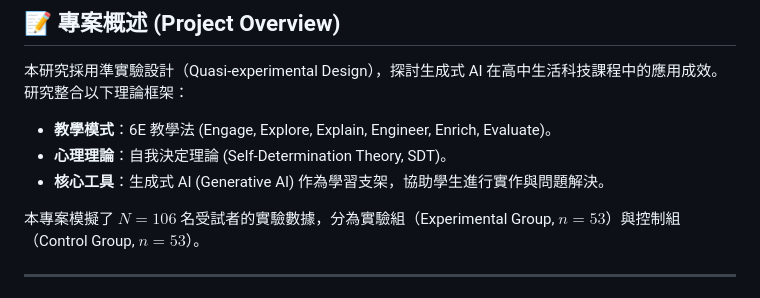
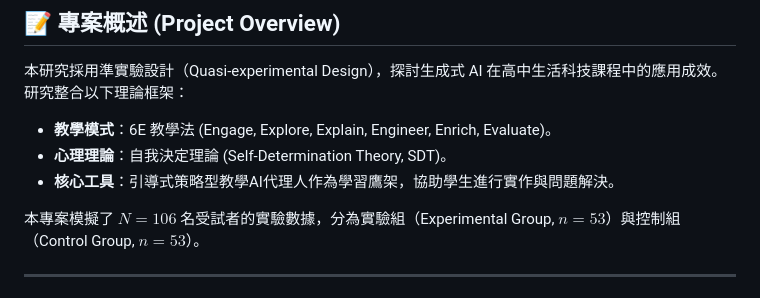
Before and after one commit to annie9005/61471031H, a Markdown page: README.md, the part around the change. Drawn GitHub-style.

```diff
--- a/README.md
+++ b/README.md
@@ -9,7 +9,7 @@
 本研究採用準實驗設計（Quasi-experimental Design），探討生成式 AI 在高中生活科技課程中的應用成效。研究整合以下理論框架：
 * **教學模式**：6E 教學法 (Engage, Explore, Explain, Engineer, Enrich, Evaluate)。
 * **心理理論**：自我決定理論 (Self-Determination Theory, SDT)。
-* **核心工具**：生成式 AI (Generative AI) 作為學習支架，協助學生進行實作與問題解決。
+* **核心工具**：引導式策略型教學AI代理人作為學習鷹架，協助學生進行實作與問題解決。
 
 本專案模擬了 **$N=106$** 名受試者的實驗數據，分為實驗組（Experimental Group, $n=53$）與控制組（Control Group, $n=53$）。
 
```
